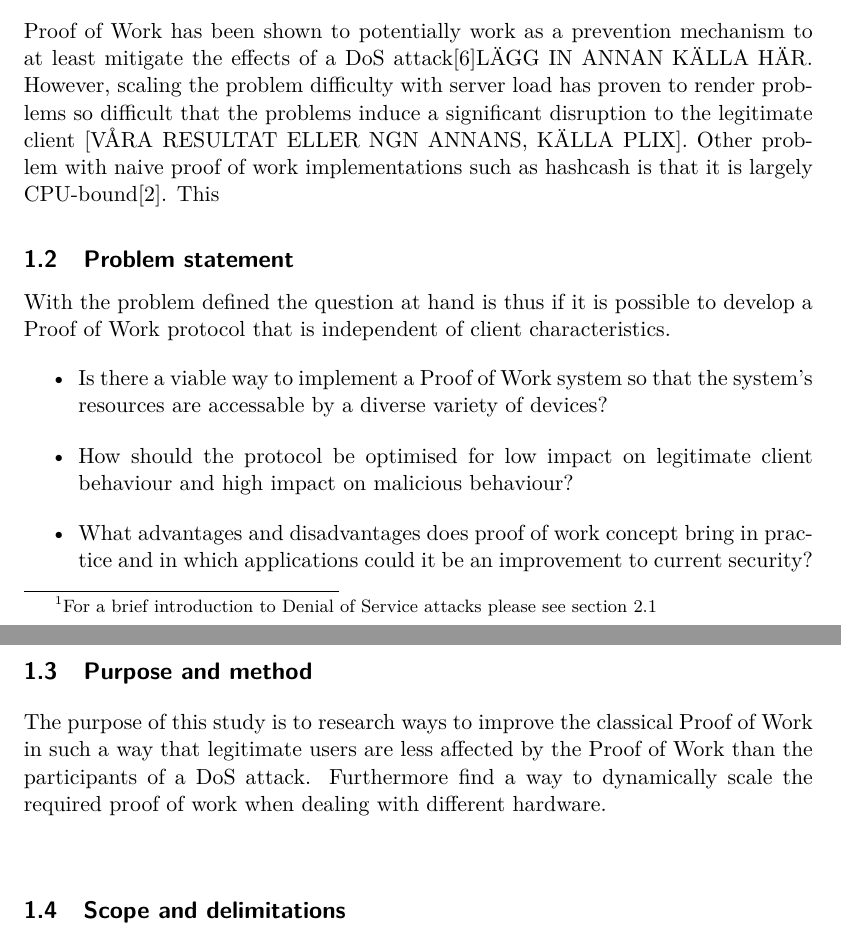
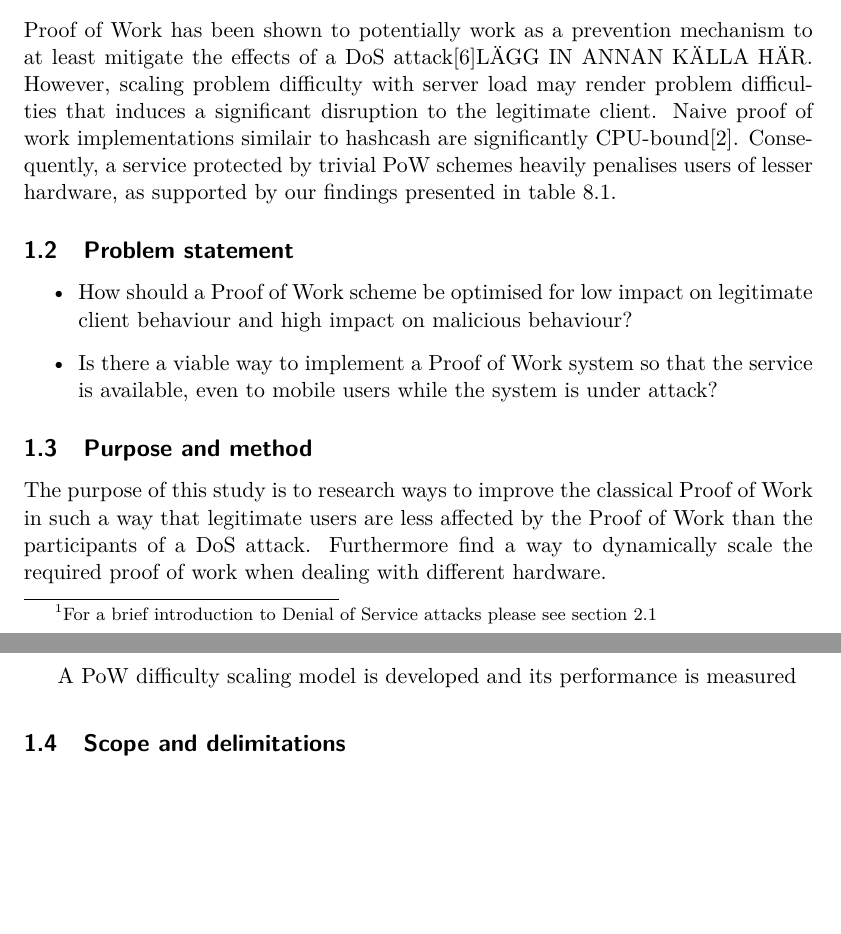
Before and after one commit to chte/pow, a LaTeX thesis (report/report.tex, which reads report/problemdefinition.tex, report/problemstatement.tex, report/purpose.tex): two parts of pages 5 and 6 of 13, joined at a grey line, cut so that both start at the same text, the shorter picture padded with empty space. Compiled offline with pdfLaTeX.

Commit message:
report stuff.

```diff
--- a/report/problemdefinition.tex
+++ b/report/problemdefinition.tex
@@ -1,5 +1,4 @@
-Proof of Work has been shown to potentially work as a prevention mechanism to at least mitigate the effects of a DoS attack\cite{subpuzzles}LÄGG IN ANNAN KÄLLA HÄR. However, scaling the problem difficulty with server load has proven to render problems so difficult that the problems induce a significant disruption to the legitimate client [VÅRA RESULTAT ELLER NGN ANNANS, KÄLLA PLIX]. Other problem with naive proof of work implementations such as hashcash is that it is largely CPU-bound\cite{hashcashbench}. This
-
+Proof of Work has been shown to potentially work as a prevention mechanism to at least mitigate the effects of a DoS attack\cite{subpuzzles}LÄGG IN ANNAN KÄLLA HÄR. However, scaling problem difficulty with server load may render problem difficulties that induces a significant disruption to the legitimate client. Naive proof of work implementations similair to hashcash are significantly CPU-bound\cite{hashcashbench}. Consequently, a service protected by trivial PoW schemes heavily penalises users of lesser hardware, as supported by our findings presented in table \ref{tab:flooding}.
 
 \begin{comment}
 Proof of Work has been shown to potentially work as a prevention mechanism to at least mitigate the effects of a DoS attack without making an as assumption about the source.[källa] However, \citeauthor{LaurieC04} concluded in the paper \citetitle{LaurieC04}, that PoW on it's own, is not a feasible solution to fighting spam and denial of service attacks. This is because the classical implementation of Proof of Work does not seperate legitimate users from attackers. Hence, problems from a Proof of Work protected system would not discourage abusers of the system without having an unacceptable effect on legitimate users.
--- a/report/problemstatement.tex
+++ b/report/problemstatement.tex
@@ -1,3 +1,12 @@
+% Since naive PoW difficulty scalers tend to
+\begin{itemize}
+\item How should a Proof of Work scheme be optimised for low impact on legitimate client behaviour and high impact on malicious behaviour?
+
+\item Is there a viable way to implement a Proof of Work system so that the service is available, even to mobile users while the system is under attack?
+
+\end{itemize}
+
+\begin{comment}
 With the problem defined the question at hand is thus if it is possible to develop a Proof of Work protocol that is independent of client characteristics.
 \begin{itemize}
 \item Is there a viable way to implement a Proof of Work system so that the system's resources are accessable by a diverse variety of devices?
--- a/report/purpose.tex
+++ b/report/purpose.tex
@@ -1 +1,3 @@
 The purpose of this study is to research ways to improve the classical Proof of Work in such a way that legitimate users are less affected by the Proof of Work than the participants of a DoS attack. Furthermore find a way to dynamically scale the required proof of work when dealing with different hardware.
+
+A PoW difficulty scaling model is developed and its performance is measured
```
Also changed, not shown: report/problemstatement.tex (1 more changed lines), 1 other file.
